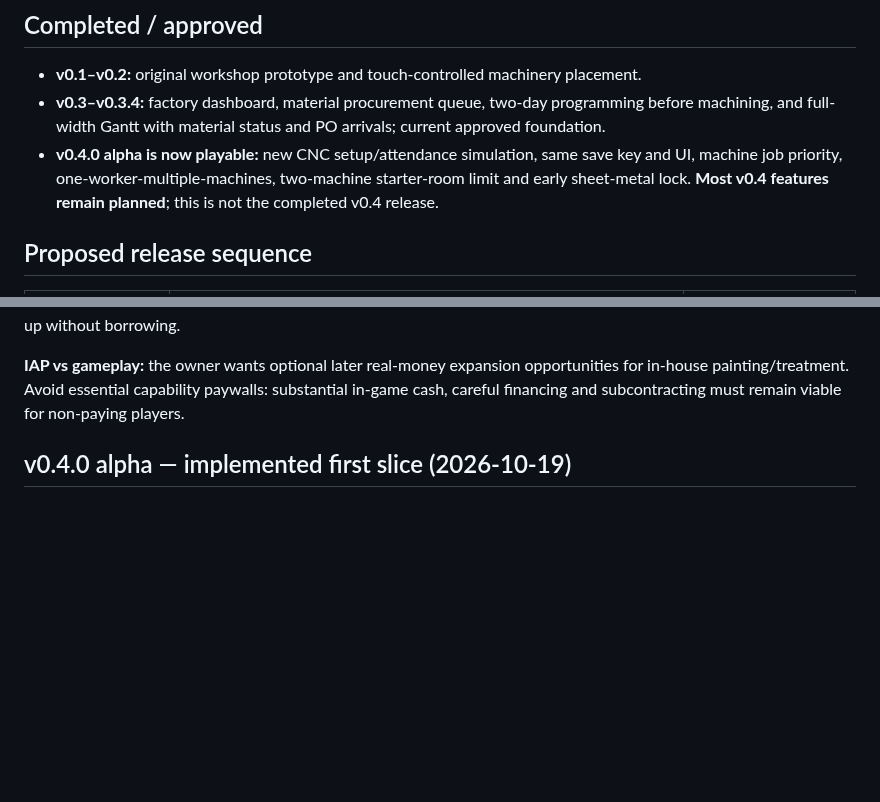
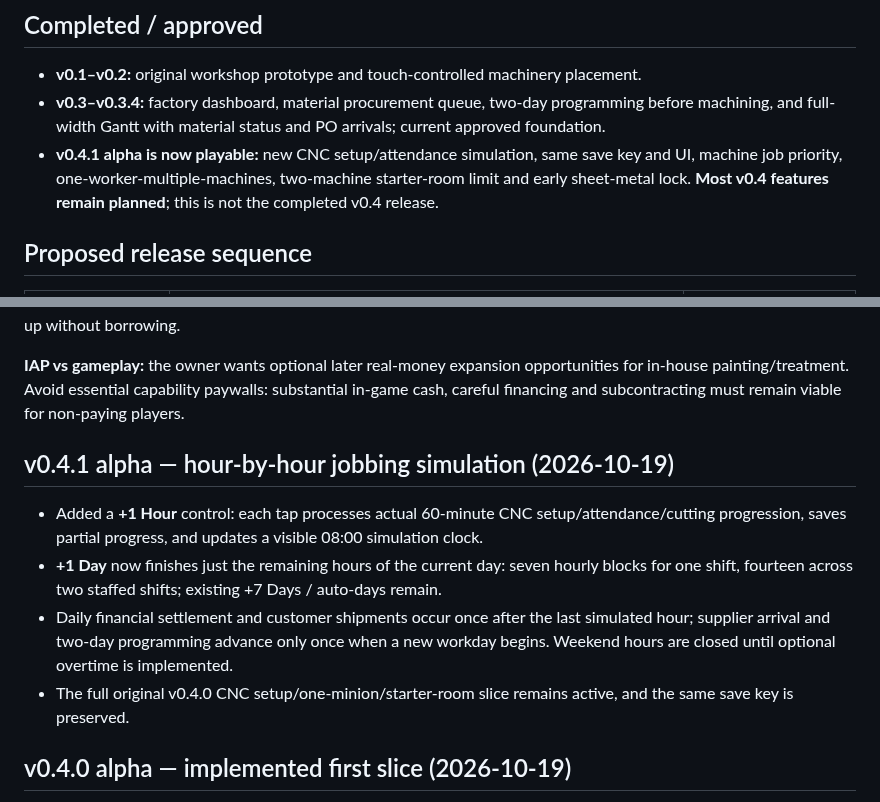
Before and after one commit to lohzhi27-gif/factory-empire, a Markdown page: docs/DEVELOPMENT_ROADMAP.md, 2 parts joined by grey strips. GitHub-like rendering; blank space fills up the shorter version.

Commit message:
docs: record verified hour-by-hour shift and daily settlement in roadmap

```diff
--- a/docs/DEVELOPMENT_ROADMAP.md
+++ b/docs/DEVELOPMENT_ROADMAP.md
@@ -11,7 +11,7 @@ The *long-term fantasy* is to build from one humble rented-room CNC to a group o
 ## Completed / approved
 - **v0.1–v0.2:** original workshop prototype and touch-controlled machinery placement.
 - **v0.3–v0.3.4:** factory dashboard, material procurement queue, two-day programming before machining, and full-width Gantt with material status and PO arrivals; current approved foundation.
-- **v0.4.0 alpha is now playable:** new CNC setup/attendance simulation, same save key and UI, machine job priority, one-worker-multiple-machines, two-machine starter-room limit and early sheet-metal lock. **Most v0.4 features remain planned**; this is not the completed v0.4 release.
+- **v0.4.1 alpha is now playable:** new CNC setup/attendance simulation, same save key and UI, machine job priority, one-worker-multiple-machines, two-machine starter-room limit and early sheet-metal lock. **Most v0.4 features remain planned**; this is not the completed v0.4 release.
 
 ## Proposed release sequence
 
@@ -42,6 +42,13 @@ Full stage details, migration rules and proposed bank screening logic: [Long-ter
 **Bank loans:** no instant cash for an unproven starter room. A credible shoplot player must build a trading record and meet a minimum sales/repayment threshold. Candidate balancing figures (NOT approved constants) include three in-game months of trading, RM50k sales over those months, at least 80% OTD and monthly cash coverage above 1.3× installments. Loan decisions may be conditional/rejected; repay principal/interest on schedule. The player can also save up without borrowing.
 
 **IAP vs gameplay:** the owner wants optional later real-money expansion opportunities for in-house painting/treatment. Avoid essential capability paywalls: substantial in-game cash, careful financing and subcontracting must remain viable for non-paying players.
+
+## v0.4.1 alpha — hour-by-hour jobbing simulation (2026-10-19)
+
+- Added a **+1 Hour** control: each tap processes actual 60-minute CNC setup/attendance/cutting progression, saves partial progress, and updates a visible 08:00 simulation clock.
+- **+1 Day** now finishes just the remaining hours of the current day: seven hourly blocks for one shift, fourteen across two staffed shifts; existing +7 Days / auto-days remain.
+- Daily financial settlement and customer shipments occur once after the last simulated hour; supplier arrival and two-day programming advance only once when a new workday begins. Weekend hours are closed until optional overtime is implemented.
+- The full original v0.4.0 CNC setup/one-minion/starter-room slice remains active, and the same save key is preserved.
 
 ## v0.4.0 alpha — implemented first slice (2026-10-19)
 
```
